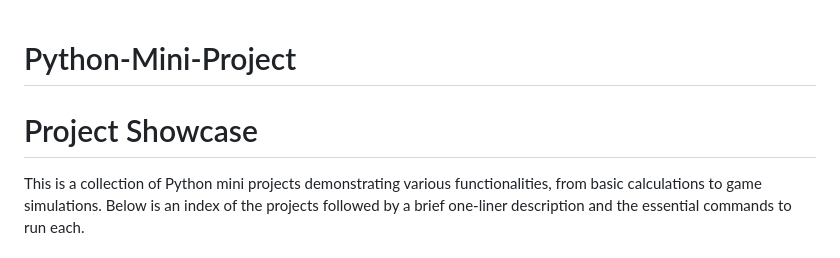
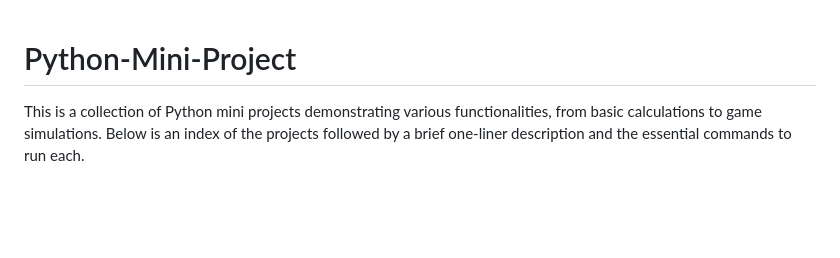
Before and after one commit to SonawaneAshwini/Simple-Python-Mini-Projects, a Markdown page: README.md, the part around the change. Rendered like a GitHub page; blank space fills up the shorter version.

```diff
--- a/README.md
+++ b/README.md
@@ -1,6 +1,6 @@
 # Python-Mini-Project
 
-# Project Showcase
+
 This is a collection of Python mini projects demonstrating various functionalities, from basic calculations to game simulations.
 Below is an index of the projects followed by a brief one-liner description and the essential commands to run each.
 
```
